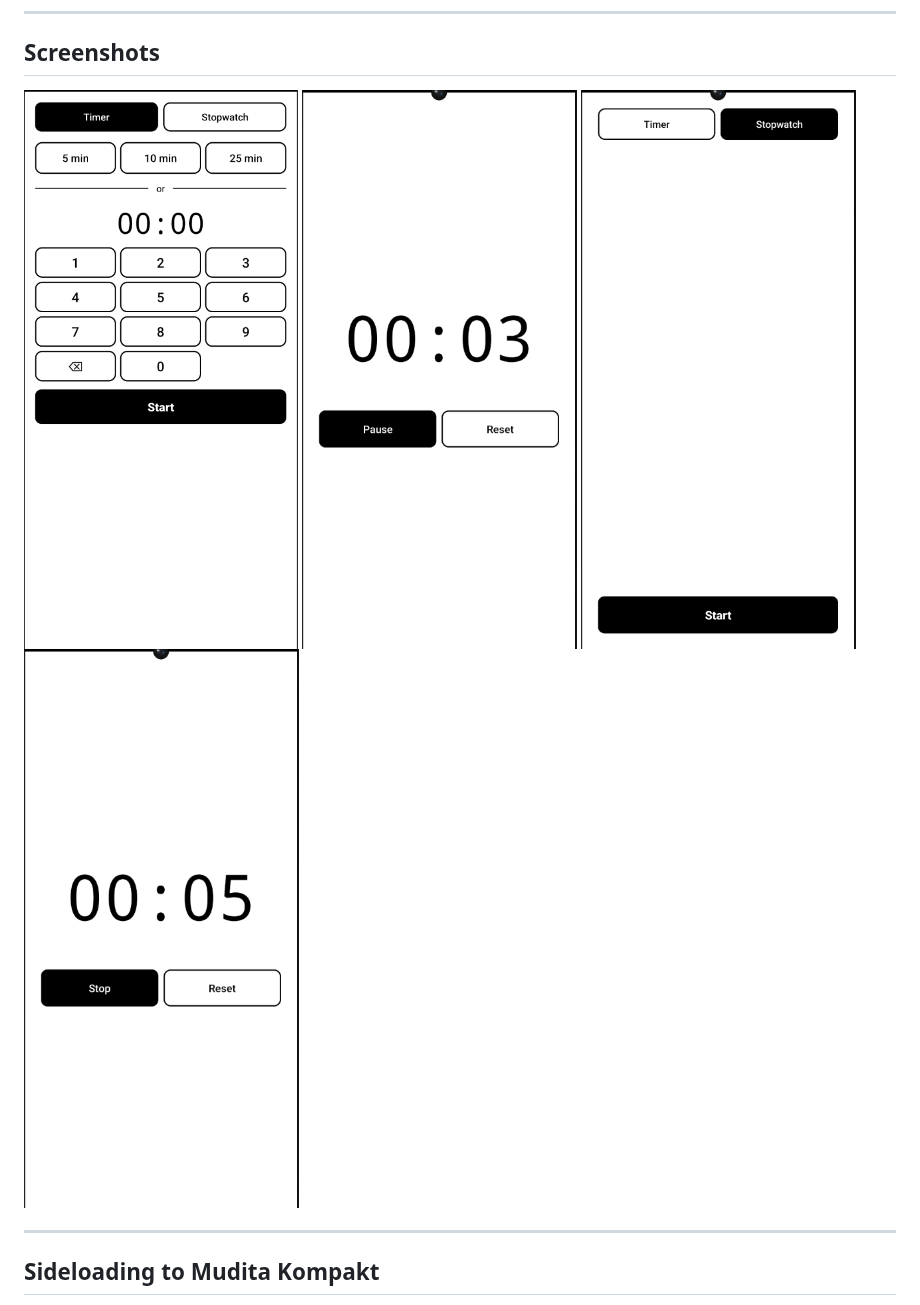
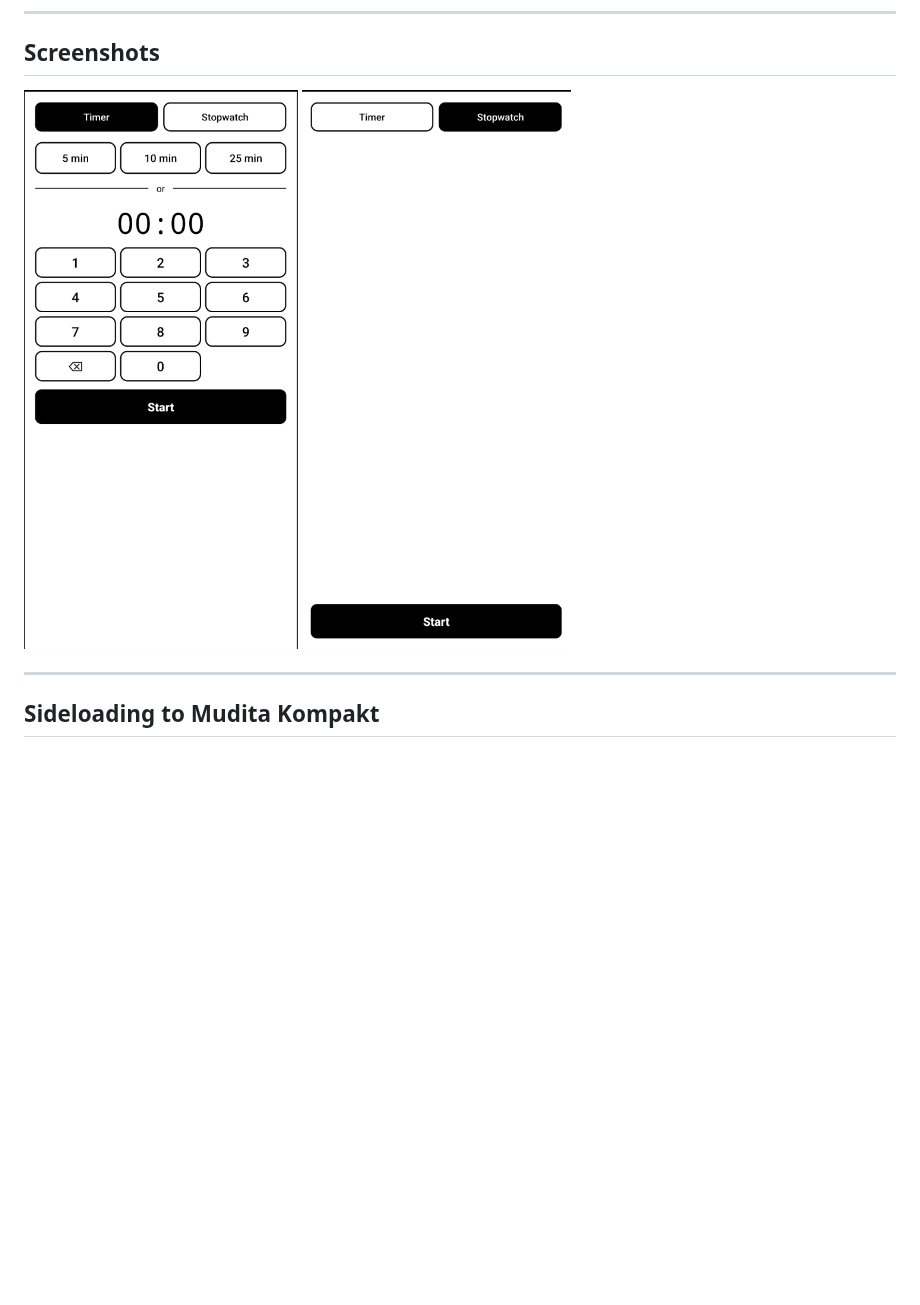
Before and after one commit to jppelt/mudita-timer, a Markdown page: README.md, the part around the change. GitHub-like rendering; pictures changed too: screenshots/Stopwatch Running.png (deleted), screenshots/Stopwatch.png (deleted), screenshots/Time Running.png (deleted); blank space fills up the shorter version.

Commit message:
Screenshots: replace with current numpad timer and stopwatch

```diff
--- a/README.md
+++ b/README.md
@@ -20,10 +20,8 @@ A minimalist countdown timer for the [Mudita Kompakt](https://mudita.com/product
 
 ## Screenshots
 
-![Timer Setup](screenshots/Timer%20Setup.png)
-![Timer Running](screenshots/Time%20Running.png)
-![Stopwatch](screenshots/Stopwatch.png)
-![Stopwatch Running](screenshots/Stopwatch%20Running.png)
+![Timer](screenshots/timer.png)
+![Stopwatch](screenshots/stopwatch.png)
 
 ---
 
```
Also changed, not shown: screenshots/timer.png (renamed from screenshots/Timer Setup.png).
